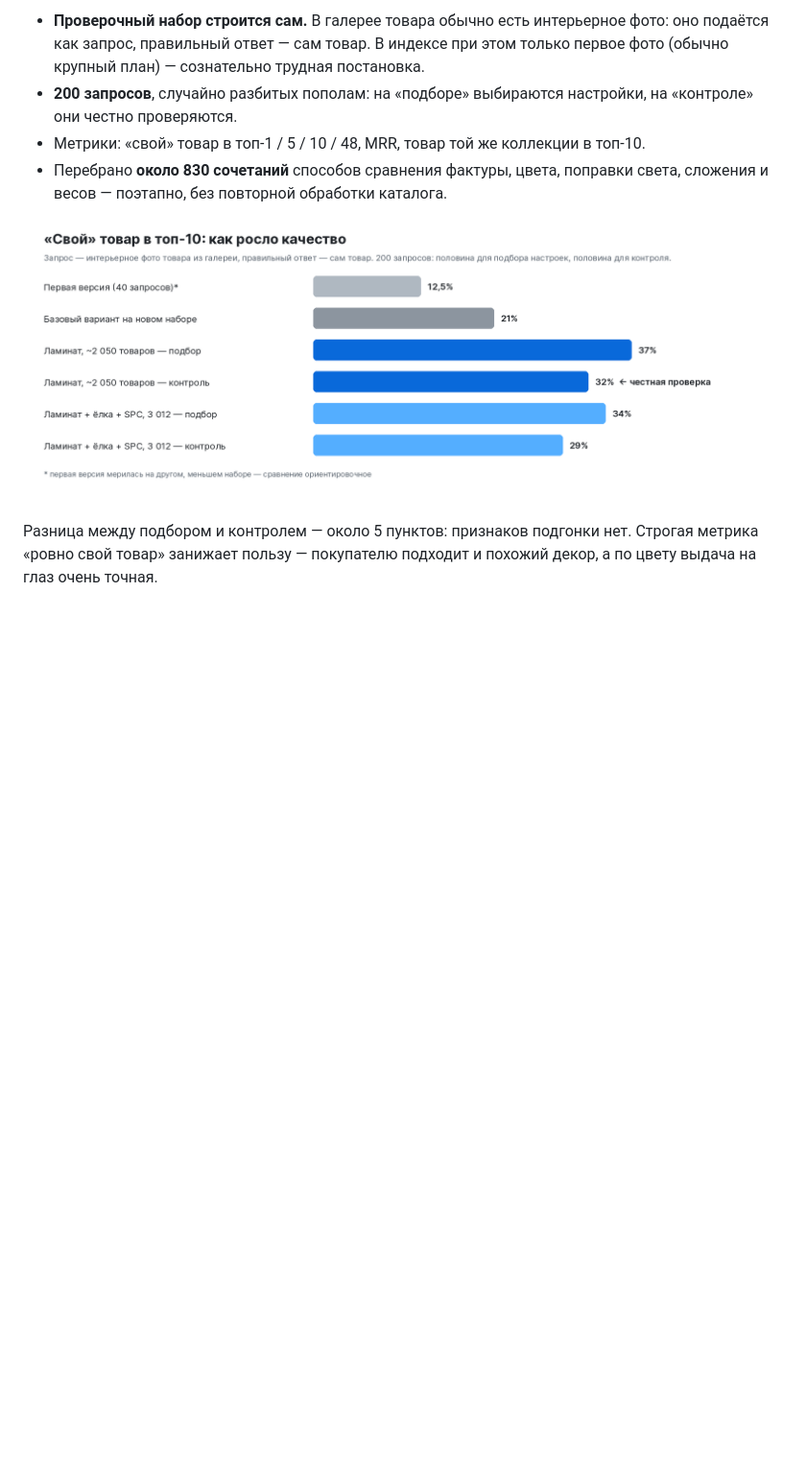
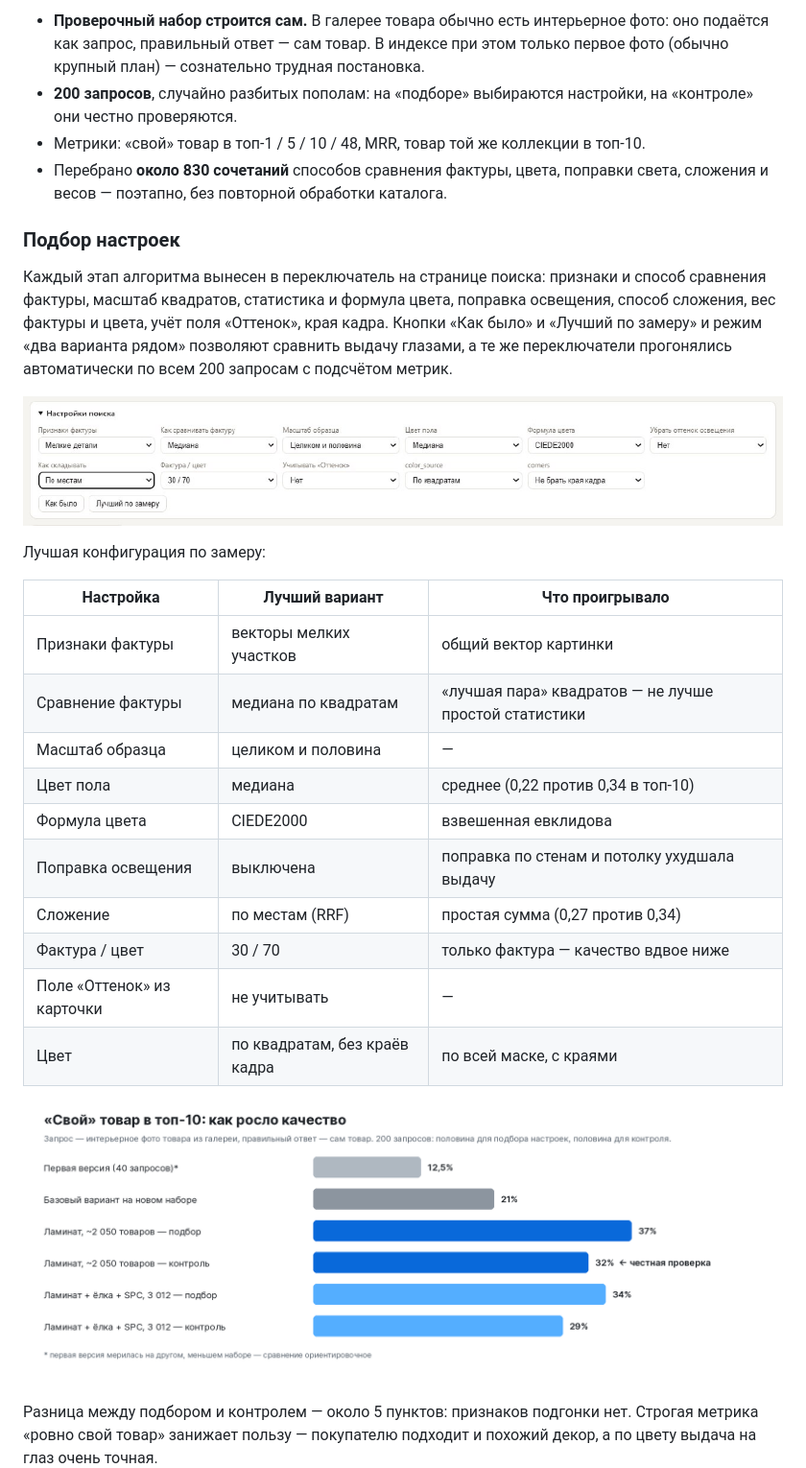
Before and after one commit to ShubaAlex/floor-photo-search, a Markdown page: README.md, the part around the change. Shown at 96% size. GitHub-like rendering; pictures changed too: docs/settings.jpg (added); blank space fills up the shorter version.

Commit message:
Search settings and best measured configuration

```diff
--- a/README.md
+++ b/README.md
@@ -90,6 +90,27 @@
 - Метрики: «свой» товар в топ-1 / 5 / 10 / 48, MRR, товар той же коллекции в топ-10.
 - Перебрано **около 830 сочетаний** способов сравнения фактуры, цвета, поправки света, сложения и весов — поэтапно, без повторной обработки каталога.
 
+### Подбор настроек
+
+Каждый этап алгоритма вынесен в переключатель на странице поиска: признаки и способ сравнения фактуры, масштаб квадратов, статистика и формула цвета, поправка освещения, способ сложения, вес фактуры и цвета, учёт поля «Оттенок», края кадра. Кнопки «Как было» и «Лучший по замеру» и режим «два варианта рядом» позволяют сравнить выдачу глазами, а те же переключатели прогонялись автоматически по всем 200 запросам с подсчётом метрик.
+
+![Настройки поиска](docs/settings.jpg)
+
+Лучшая конфигурация по замеру:
+
+| Настройка | Лучший вариант | Что проигрывало |
+|---|---|---|
+| Признаки фактуры | векторы мелких участков | общий вектор картинки |
+| Сравнение фактуры | медиана по квадратам | «лучшая пара» квадратов — не лучше простой статистики |
+| Масштаб образца | целиком и половина | — |
+| Цвет пола | медиана | среднее (0,22 против 0,34 в топ-10) |
+| Формула цвета | CIEDE2000 | взвешенная евклидова |
+| Поправка освещения | выключена | поправка по стенам и потолку ухудшала выдачу |
+| Сложение | по местам (RRF) | простая сумма (0,27 против 0,34) |
+| Фактура / цвет | 30 / 70 | только фактура — качество вдвое ниже |
+| Поле «Оттенок» из карточки | не учитывать | — |
+| Цвет | по квадратам, без краёв кадра | по всей маске, с краями |
+
 ![Качество](docs/metrics.png)
 
 Разница между подбором и контролем — около 5 пунктов: признаков подгонки нет. Строгая метрика «ровно свой товар» занижает пользу — покупателю подходит и похожий декор, а по цвету выдача на глаз очень точная.
```
Also changed, not shown: README.en.md (+6 -0 lines).
